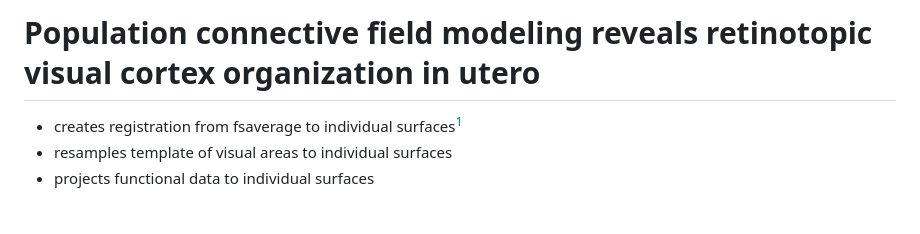
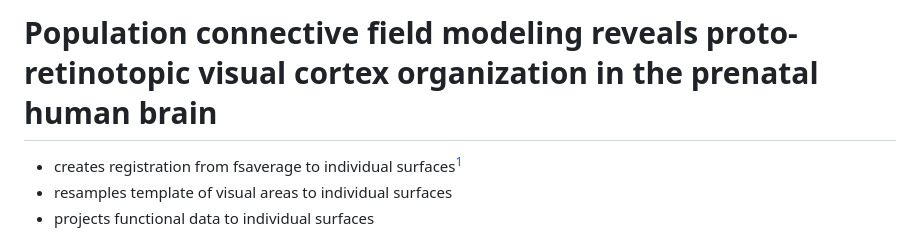
Before and after one commit to SkeideLab/SPOT, a Markdown page: README.md, the part around the change. GitHub-like rendering; blank space fills up the shorter version.

```diff
--- a/README.md
+++ b/README.md
@@ -1,4 +1,4 @@
-# Population connective field modeling reveals retinotopic visual cortex organization in utero
+# Population connective field modeling reveals proto-retinotopic visual cortex organization in the prenatal human brain
 
 - creates registration from fsaverage to individual surfaces[^13]
 - resamples template of visual areas to individual surfaces
```
